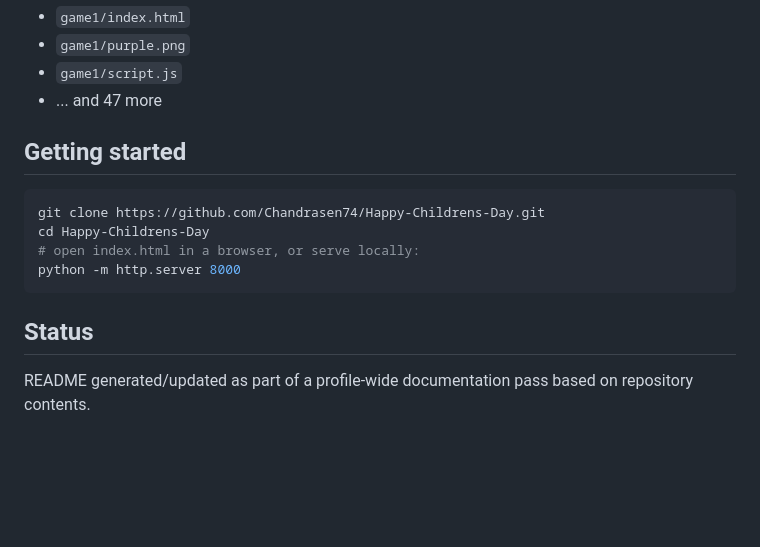
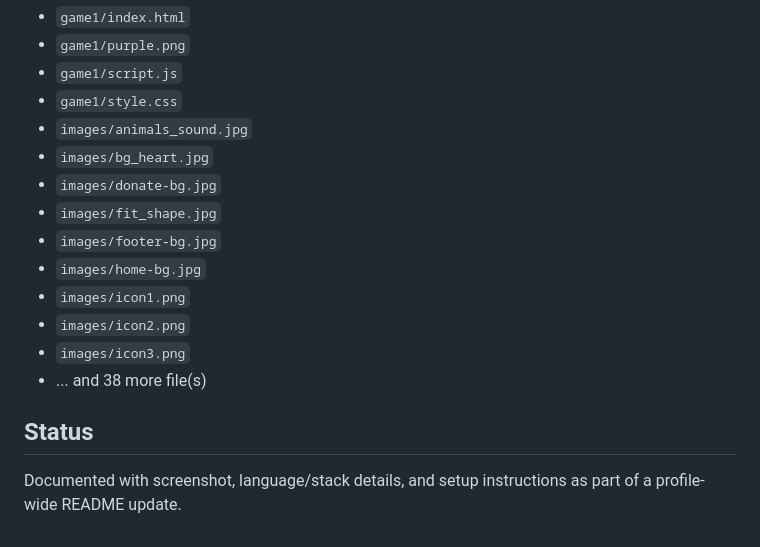
Before and after one commit to Chandrasen74/Happy-Childrens-Day, a Markdown page: README.md, the part around one of its changes. Drawn GitHub-style; blank space fills up the shorter version.

````diff
--- a/README.md
+++ b/README.md
@@ -40,15 +65,17 @@
 - `game1/index.html`
 - `game1/purple.png`
 - `game1/script.js`
-- ... and 47 more
-
-## Getting started
-```bash
-git clone https://github.com/Chandrasen74/Happy-Childrens-Day.git
-cd Happy-Childrens-Day
-# open index.html in a browser, or serve locally:
-python -m http.server 8000
-```
+- `game1/style.css`
+- `images/animals_sound.jpg`
+- `images/bg_heart.jpg`
+- `images/donate-bg.jpg`
+- `images/fit_shape.jpg`
+- `images/footer-bg.jpg`
+- `images/home-bg.jpg`
+- `images/icon1.png`
+- `images/icon2.png`
+- `images/icon3.png`
+- ... and 38 more file(s)
 
 ## Status
-README generated/updated as part of a profile-wide documentation pass based on repository contents.
+Documented with screenshot, language/stack details, and setup instructions as part of a profile-wide README update.
````
Also changed, not shown: other parts of README.md (+32 -7 lines), screenshot.png (added).
